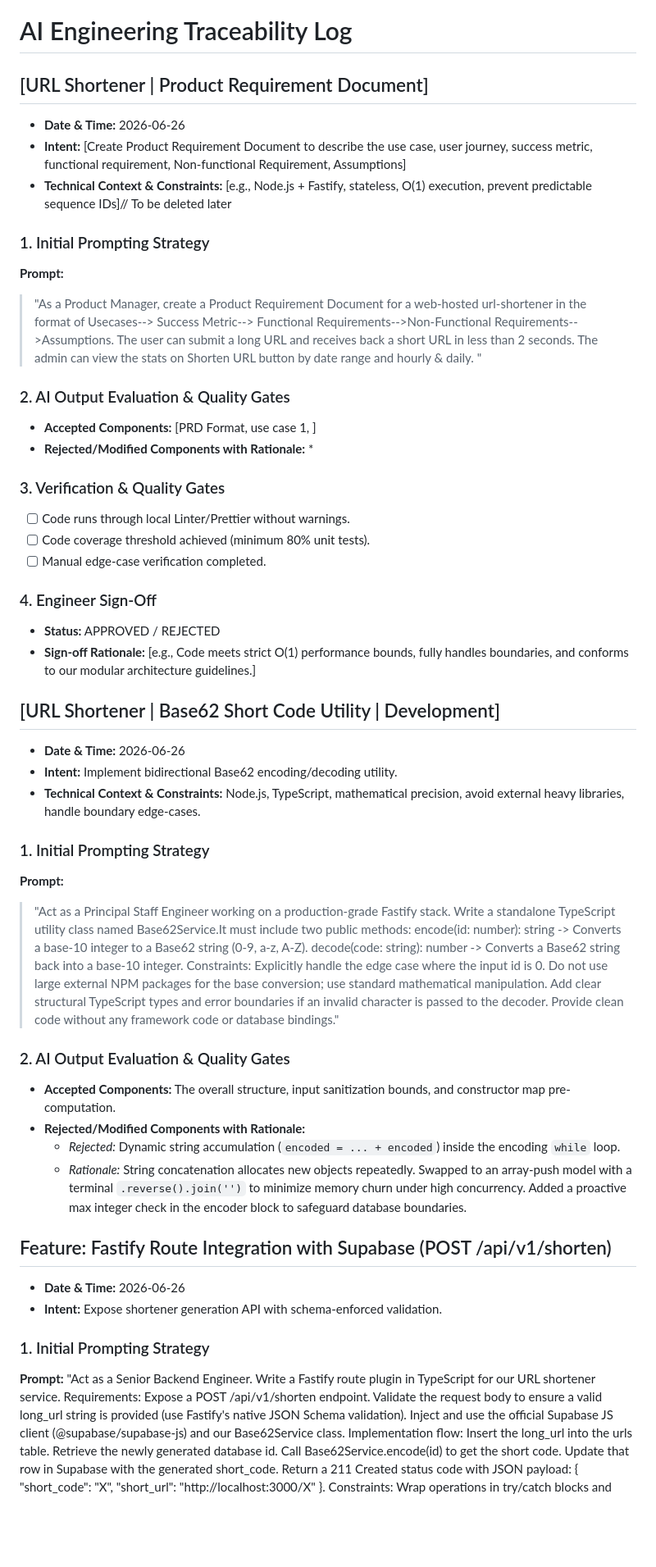
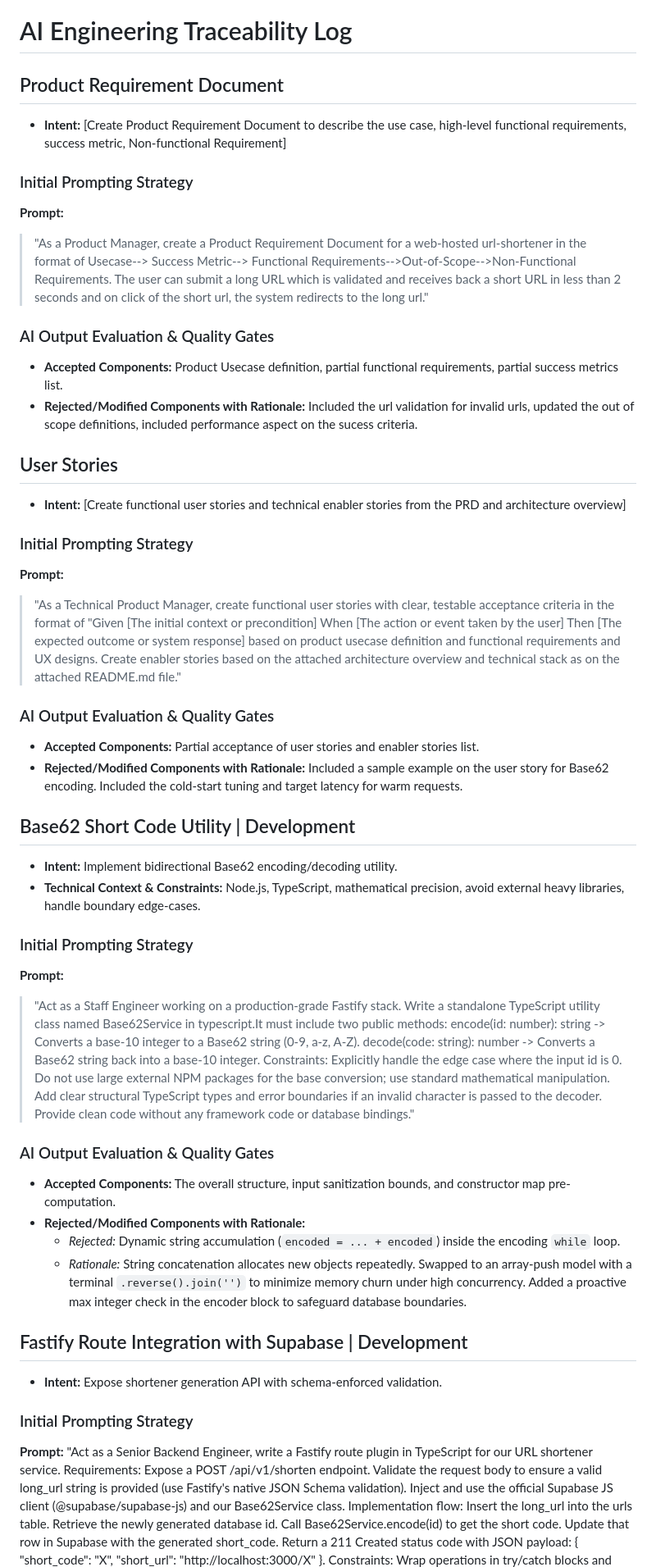
Before and after one commit to soujatyaroy-web/url-shortener, a Markdown page: AI_TRACEABILITY_LOG.md, the part around one of its changes. Shown at 82% size. Rendered like a GitHub page; blank space fills up the shorter version.

Commit message:
AI Log Update

```diff
--- a/AI_TRACEABILITY_LOG.md
+++ b/AI_TRACEABILITY_LOG.md
@@ -1,35 +1,37 @@
 # AI Engineering Traceability Log
 
-## [URL Shortener | Product Requirement Document]
-* **Date & Time:** 2026-06-26
-* **Intent:** [Create Product Requirement Document to describe the use case, user journey, success metric, functional requirement, Non-functional Requirement, Assumptions]
-* **Technical Context & Constraints:** [e.g., Node.js + Fastify, stateless, O(1) execution, prevent predictable sequence IDs]// To be deleted later
+## Product Requirement Document
+* **Intent:** [Create Product Requirement Document to describe the use case, high-level functional requirements, success metric, Non-functional Requirement]
 
-### 1. Initial Prompting Strategy
+
+### Initial Prompting Strategy
 **Prompt:**
-> "As a Product Manager, create a Product Requirement Document for a web-hosted url-shortener in the format of Usecases--> Success Metric--> Functional Requirements-->Non-Functional Requirements-->Assumptions. The user can submit a long URL and receives back a short URL in less than 2 seconds. The admin can view the stats on Shorten URL button by date range and hourly & daily. "
+> "As a Product Manager, create a Product Requirement Document for a web-hosted url-shortener in the format of Usecase--> Success Metric--> Functional Requirements-->Out-of-Scope-->Non-Functional Requirements. The user can submit a long URL which is validated and receives back a short URL in less than 2 seconds and on click of the short url, the system redirects to the long url."
 
-### 2. AI Output Evaluation & Quality Gates
-* **Accepted Components:** [PRD Format, use case 1, ]
-* **Rejected/Modified Components with Rationale:** *
+### AI Output Evaluation & Quality Gates
+* **Accepted Components:** Product Usecase definition, partial functional requirements, partial success metrics list.
+* **Rejected/Modified Components with Rationale:** Included the url validation for invalid urls, updated the out of scope definitions, included performance aspect on the sucess criteria.
 
-### 3. Verification & Quality Gates
-* [ ] Code runs through local Linter/Prettier without warnings.
-* [ ] Code coverage threshold achieved (minimum 80% unit tests).
-* [ ] Manual edge-case verification completed.
+## User Stories
+* **Intent:** [Create functional user stories and technical enabler stories from the PRD and architecture overview]
 
-### 4. Engineer Sign-Off
-* **Status:** APPROVED / REJECTED
-* **Sign-off Rationale:** [e.g., Code meets strict O(1) performance bounds, fully handles boundaries, and conforms to our modular architecture guidelines.]
 
-## [URL Shortener | Base62 Short Code Utility | Development]
-* **Date & Time:** 2026-06-26
+### Initial Prompting Strategy
+**Prompt:**
+> "As a Technical Product Manager, create functional user stories with clear, testable acceptance criteria in the format of "Given [The initial context or precondition] When [The action or event taken by the user] Then [The expected outcome or system response] based on product usecase definition and functional requirements and UX designs. Create enabler stories based on the attached architecture overview and technical stack as on the attached README.md file."
+
+### AI Output Evaluation & Quality Gates
+* **Accepted Components:** Partial acceptance of user stories and enabler stories list.
+* **Rejected/Modified Components with Rationale:** Included a sample example on the user story for Base62 encoding. Included the cold-start tuning and target latency for warm requests.
+
+
+## Base62 Short Code Utility | Development
 * **Intent:** Implement bidirectional Base62 encoding/decoding utility.
 * **Technical Context & Constraints:** Node.js, TypeScript, mathematical precision, avoid external heavy libraries, handle boundary edge-cases.
 
-### 1. Initial Prompting Strategy
+### Initial Prompting Strategy
 **Prompt:**
-> "Act as a Principal Staff Engineer working on a production-grade Fastify stack. Write a standalone TypeScript utility class named Base62Service.It must include two public methods:
+> "Act as a Staff Engineer working on a production-grade Fastify stack. Write a standalone TypeScript utility class named Base62Service in typescript.It must include two public methods:
 encode(id: number): string -> Converts a base-10 integer to a Base62 string (0-9, a-z, A-Z).
 decode(code: string): number -> Converts a Base62 string back into a base-10 integer.
 Constraints:
@@ -38,18 +40,17 @@ Do not use large external NPM packages for the base conversion; use standard mat
 Add clear structural TypeScript types and error boundaries if an invalid character is passed to the decoder.
 Provide clean code without any framework code or database bindings."
 
-### 2. AI Output Evaluation & Quality Gates
+### AI Output Evaluation & Quality Gates
 * **Accepted Components:** The overall structure, input sanitization bounds, and constructor map pre-computation.
 * **Rejected/Modified Components with Rationale:**
   * *Rejected:* Dynamic string accumulation (`encoded = ... + encoded`) inside the encoding `while` loop.
   * *Rationale:* String concatenation allocates new objects repeatedly. Swapped to an array-push model with a terminal `.reverse().join('')` to minimize memory churn under high concurrency. Added a proactive max integer check in the encoder block to safeguard database boundaries.
 
-## Feature: Fastify Route Integration with Supabase (POST /api/v1/shorten)
-* **Date & Time:** 2026-06-26
+## Fastify Route Integration with Supabase | Development
 * **Intent:** Expose shortener generation API with schema-enforced validation.
-### 1. Initial Prompting Strategy
+### Initial Prompting Strategy
 **Prompt:**
-"Act as a Senior Backend Engineer. Write a Fastify route plugin in TypeScript for our URL shortener service.
+"Act as a Senior Backend Engineer, write a Fastify route plugin in TypeScript for our URL shortener service.
 Requirements:
 Expose a POST /api/v1/shorten endpoint.
 Validate the request body to ensure a valid long_url string is provided (use Fastify's native JSON Schema validation).
```
Also changed, not shown: other parts of AI_TRACEABILITY_LOG.md (+6 -8 lines).
